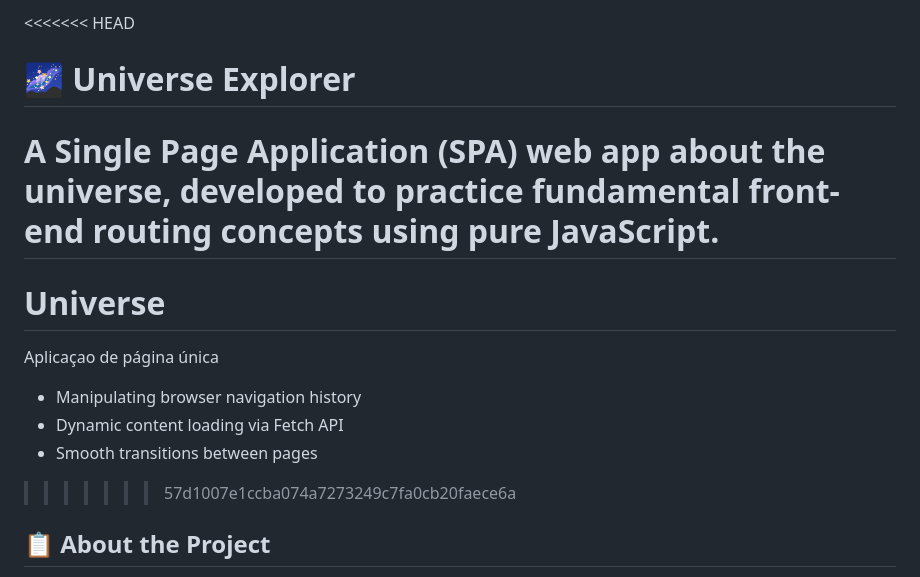
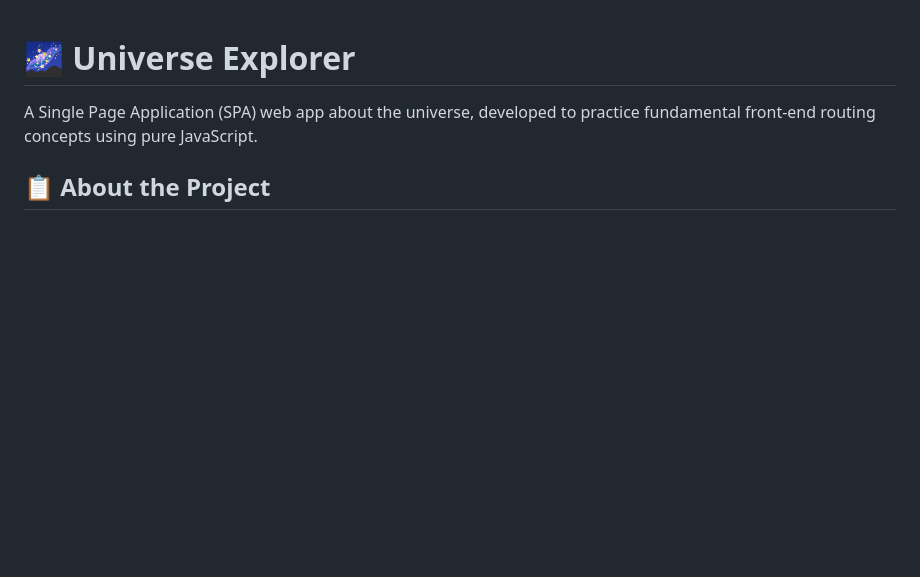
Before and after one commit to maurodiogodev/Universe, a Markdown page: README.md, the part around the change. Drawn GitHub-style; blank space fills up the shorter version.

```diff
--- a/README.md
+++ b/README.md
@@ -1,15 +1,6 @@
-<<<<<<< HEAD
 # 🌌 Universe Explorer
 
 A Single Page Application (SPA) web app about the universe, developed to practice fundamental front-end routing concepts using pure JavaScript.
-=======
-# Universe
- Aplicaçao de página única
-
-- Manipulating browser navigation history
-- Dynamic content loading via Fetch API
-- Smooth transitions between pages
->>>>>>> 57d1007e1ccba074a7273249c7fa0cb20faece6a
 
 ## 📋 About the Project
 
```
